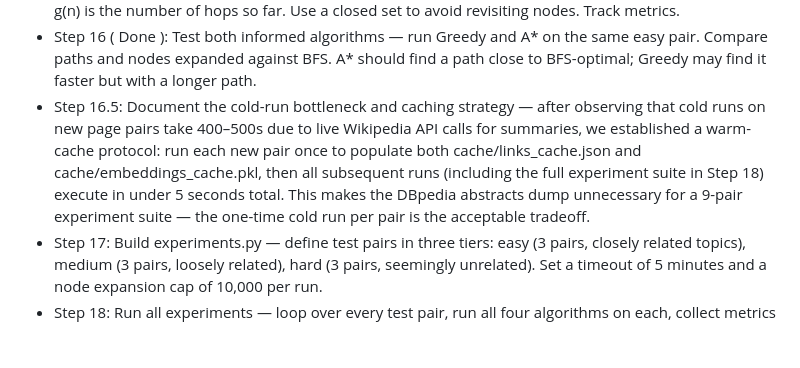
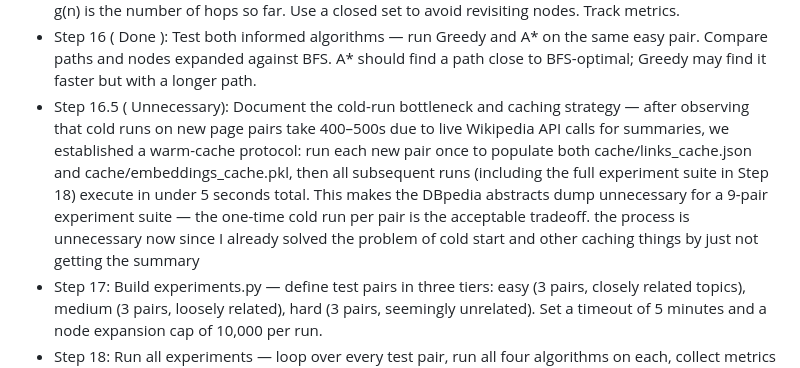
Before and after one commit to Turgay-Ibrahimli/wikipedia_game, a Markdown page: README.md, the part around the change. Rendered like a GitHub page; blank space fills up the shorter version.

```diff
--- a/README.md
+++ b/README.md
@@ -26,9 +26,10 @@ The project also includes a caching layer for both page links and embeddings, an
 - Step 14 ( Done ): Implement Greedy Best-First Search in search/greedy.py — use a priority queue ordered by h(n). Expand the node with the lowest heuristic value. Track metrics the same way as BFS/DFS.
 - Step 15 ( Done ): Implement A* in search/astar.py — priority queue ordered by f(n) = g(n) + h(n) where g(n) is the number of hops so far. Use a closed set to avoid revisiting nodes. Track metrics.
 - Step 16 ( Done ): Test both informed algorithms — run Greedy and A* on the same easy pair. Compare paths and nodes expanded against BFS. A* should find a path close to BFS-optimal; Greedy may find it faster but with a longer path.
-- Step 16.5: Document the cold-run bottleneck and caching strategy — after observing that cold runs on new page pairs take 400–500s due to live Wikipedia API calls for summaries, we established a warm-cache protocol:
+- Step 16.5 ( Unnecessary): Document the cold-run bottleneck and caching strategy — after observing that cold runs on new page pairs take 400–500s due to live Wikipedia API calls for summaries, we established a warm-cache protocol:
   run each new pair once to populate both cache/links_cache.json and cache/embeddings_cache.pkl, then all subsequent runs (including the full  experiment suite in Step 18) execute in under 5 seconds total. This makes
   the DBpedia abstracts dump unnecessary for a 9-pair experiment suite — the one-time cold run per pair is the acceptable tradeoff.
+  the process is unnecessary now since I already solved the problem of cold start and other caching things by just not getting the summary
 - Step 17: Build experiments.py — define test pairs in three tiers: easy (3 pairs, closely related topics), medium (3 pairs, loosely related), hard (3 pairs, seemingly unrelated). Set a timeout of 5 minutes and a node expansion cap of 10,000 per run.
 - Step 18: Run all experiments — loop over every test pair, run all four algorithms on each, collect metrics into a list, and save everything to results/results.csv. Handle timeouts gracefully by recording "timeout" instead of a path.
 - Step 19: Build visualize.py — read results/results.csv and generate: a bar chart comparing nodes expanded across algorithms, a table of path lengths per pair, and a grouped chart showing time taken. Save plots to results/.
```
